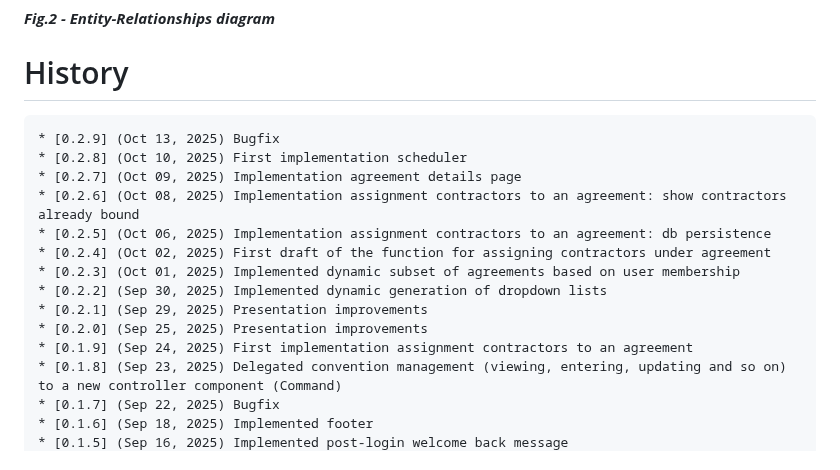
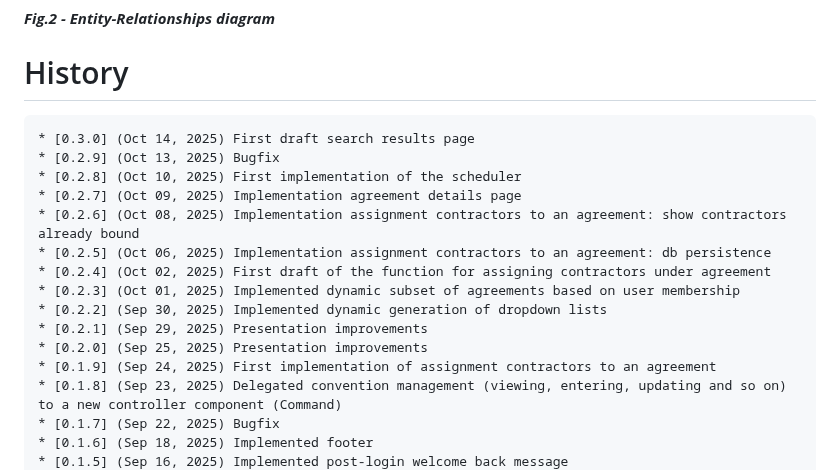
Before and after one commit to gbetorre/convenzioni, a Markdown page: README.md, the part around the change. Drawn GitHub-style.

Commit message:
Update version [0.3.0]

````diff
--- a/README.md
+++ b/README.md
@@ -65,8 +65,9 @@ When will be ready, I will release, package or tag
 # History
 
 ```
+* [0.3.0] (Oct 14, 2025) First draft search results page
 * [0.2.9] (Oct 13, 2025) Bugfix
-* [0.2.8] (Oct 10, 2025) First implementation scheduler
+* [0.2.8] (Oct 10, 2025) First implementation of the scheduler
 * [0.2.7] (Oct 09, 2025) Implementation agreement details page
 * [0.2.6] (Oct 08, 2025) Implementation assignment contractors to an agreement: show contractors already bound
 * [0.2.5] (Oct 06, 2025) Implementation assignment contractors to an agreement: db persistence
@@ -75,7 +76,7 @@ When will be ready, I will release, package or tag
 * [0.2.2] (Sep 30, 2025) Implemented dynamic generation of dropdown lists
 * [0.2.1] (Sep 29, 2025) Presentation improvements
 * [0.2.0] (Sep 25, 2025) Presentation improvements
-* [0.1.9] (Sep 24, 2025) First implementation assignment contractors to an agreement
+* [0.1.9] (Sep 24, 2025) First implementation of assignment contractors to an agreement
 * [0.1.8] (Sep 23, 2025) Delegated convention management (viewing, entering, updating and so on) to a new controller component (Command)
 * [0.1.7] (Sep 22, 2025) Bugfix
 * [0.1.6] (Sep 18, 2025) Implemented footer
````
Also changed, not shown: README.it.md (+1 -0 lines).
